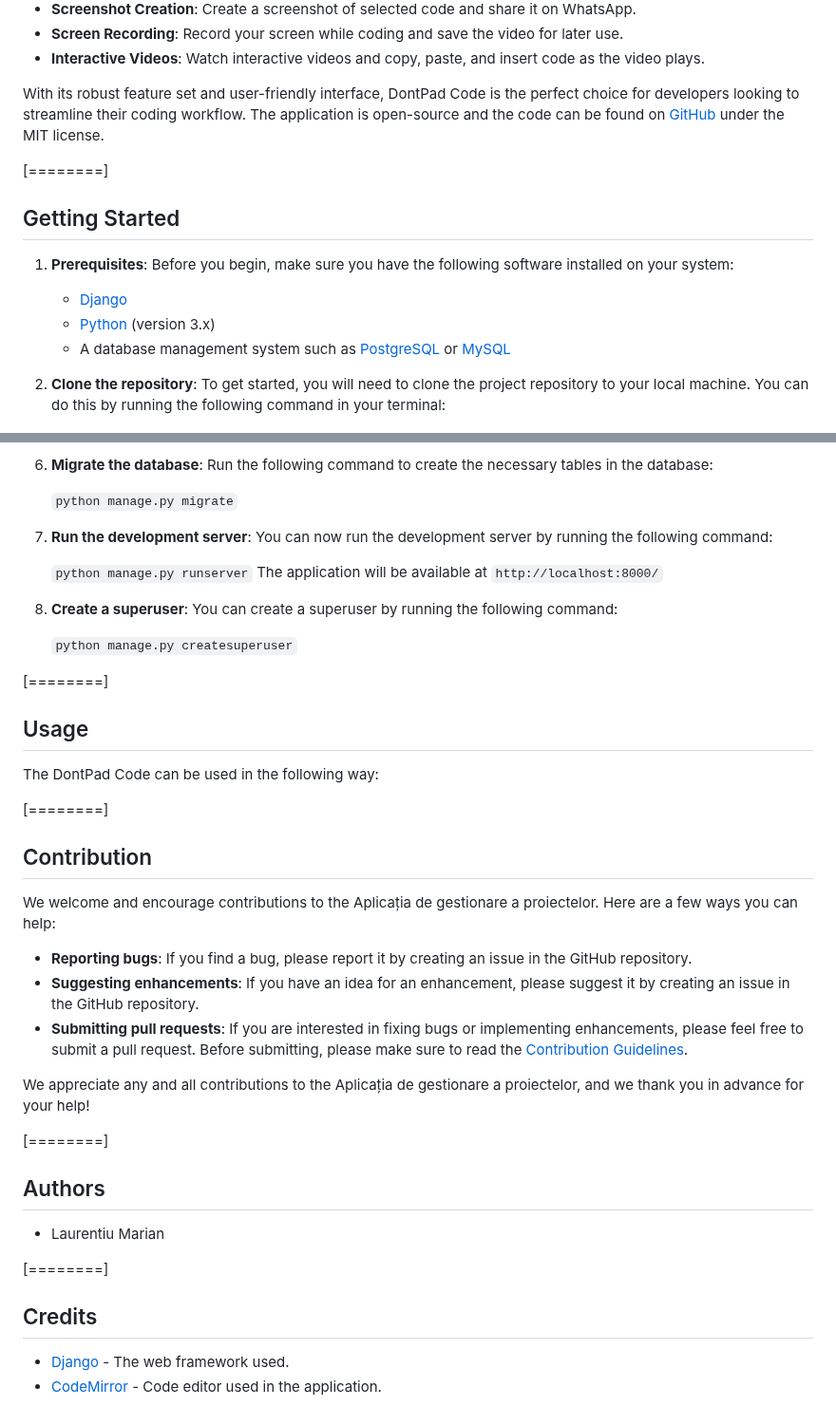
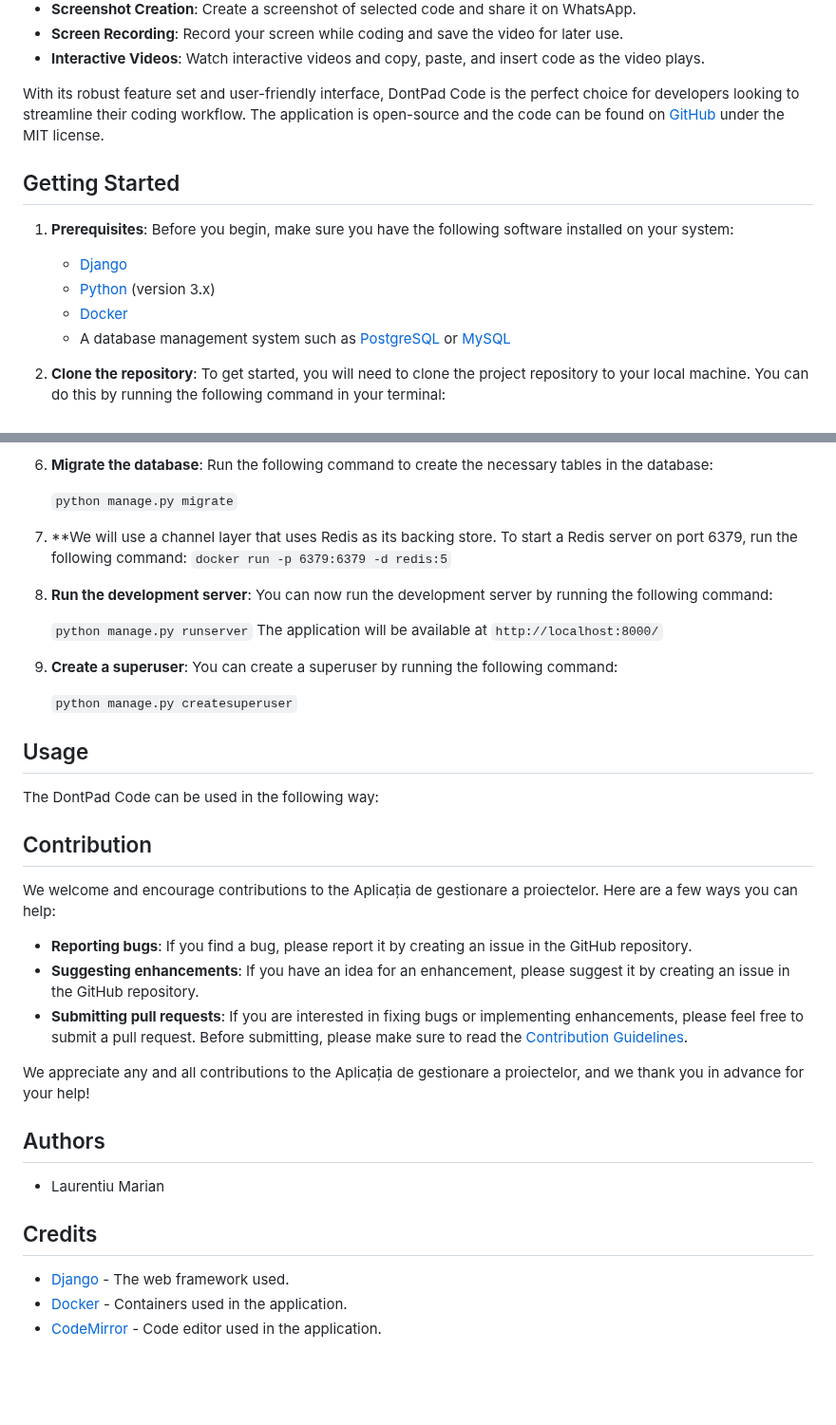
Before and after one commit to lalalaurentiu/dontpad, a Markdown page: README.md, 2 parts joined by grey strips. Shown at 95% size. Rendered like a GitHub page; blank space fills up the shorter version.

Commit message:
updating getting started in readme.md

```diff
--- a/README.md
+++ b/README.md
@@ -24,13 +22,12 @@ DontPad Code is a powerful, feature-rich code editing application built using th
 
 With its robust feature set and user-friendly interface, DontPad Code is the perfect choice for developers looking to streamline their coding workflow. The application is open-source and the code can be found on [GitHub](https://github.com/lalalaurentiu/dontpad.git) under the MIT license.
 
-[========]
-
 ## Getting Started
 
 1. **Prerequisites**: Before you begin, make sure you have the following software installed on your system:
     - [Django](https://www.djangoproject.com/)
     - [Python](https://www.python.org/) (version 3.x)
+    - [Docker](https://www.docker.com)
     - A database management system such as [PostgreSQL](https://www.postgresql.org/) or [MySQL](https://www.mysql.com/)
 
 2. **Clone the repository**: To get started, you will need to clone the project repository to your local machine. You can do this by running the following command in your terminal:
@@ -49,22 +46,21 @@ With its robust feature set and user-friendly interface, DontPad Code is the per
 
 	`python manage.py migrate`
 
-7. **Run the development server**: You can now run the development server by running the following command:
+7. **We will use a channel layer that uses Redis as its backing store. To start a Redis server on port 6379, run the following command:
+	`docker run -p 6379:6379 -d redis:5`
+
+8. **Run the development server**: You can now run the development server by running the following command:
 
 	`python manage.py runserver`
 	The application will be available at `http://localhost:8000/`
 
-8. **Create a superuser**: You can create a superuser by running the following command:
+9. **Create a superuser**: You can create a superuser by running the following command:
 
 	`python manage.py createsuperuser`
-
-[========]
 
 ## Usage
 
 The DontPad Code can be used in the following way:
-
-[========]
 
 ## Contribution
 
@@ -76,16 +72,12 @@ We welcome and encourage contributions to the Aplicația de gestionare a proiect
 
 We appreciate any and all contributions to the Aplicația de gestionare a proiectelor, and we thank you in advance for your help!
 
-[========]
-
-
 ## Authors
 
 - Laurentiu Marian
 
-[========]
-
 ## Credits
 
 - [Django](https://www.djangoproject.com/) - The web framework used.
+- [Docker](https://www.docker.com/get-started/) - Containers used in the application.
 - [CodeMirror](https://codemirror.net/5/doc/manual.html) - Code editor used in the application.
```
Also changed, not shown: other parts of README.md (+0 -2 lines).
